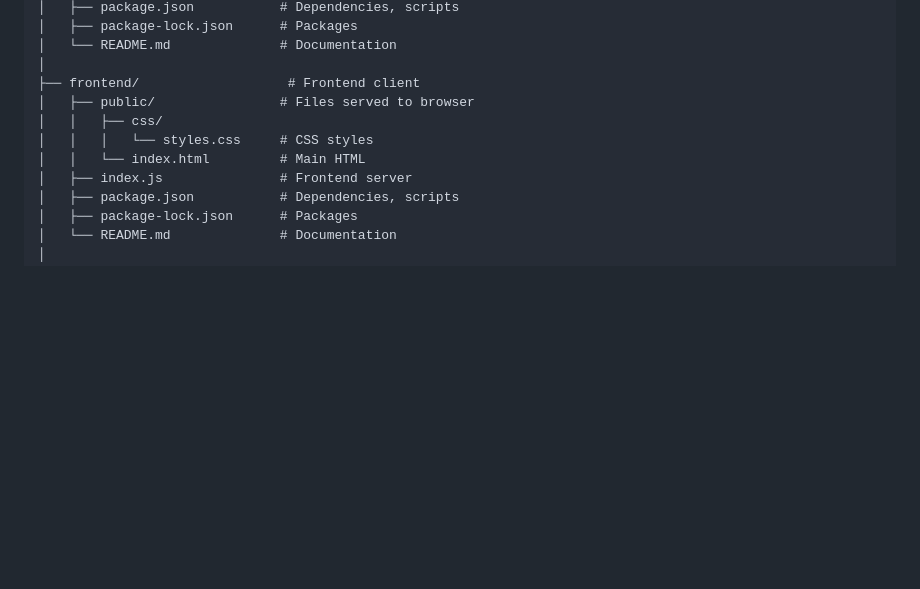
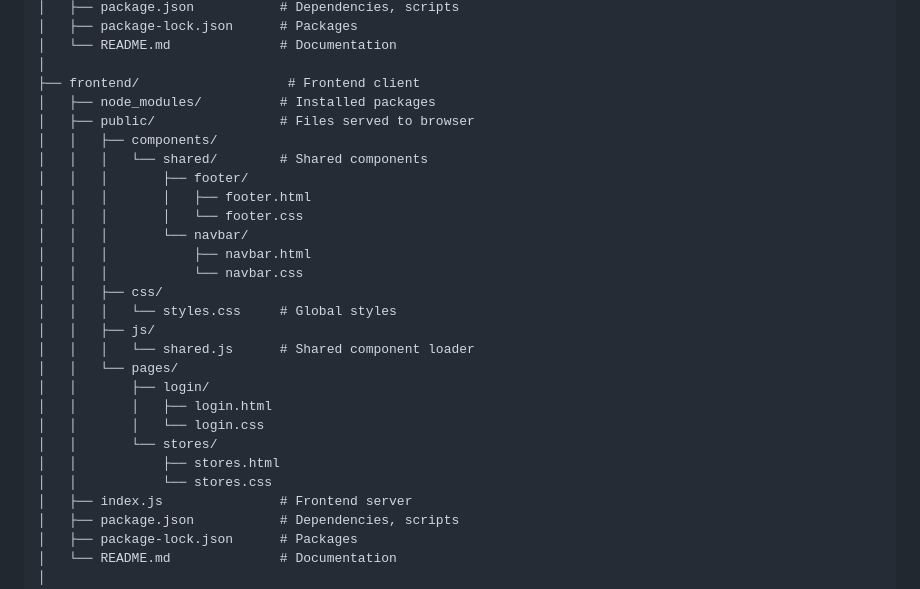
Before and after one commit to ReinisMuiznieks/JkpgCity-Portal, a Markdown page: README.md, the part around the change. GitHub-like rendering; blank space fills up the shorter version.

Commit message:
docs(readme): update project structure

```diff
--- a/README.md
+++ b/README.md
@@ -47,10 +47,27 @@ JkpgCity-Portal/
 │   └── README.md              # Documentation
 │
 ├── frontend/                   # Frontend client
+│   ├── node_modules/          # Installed packages
 │   ├── public/                # Files served to browser
+│   │   ├── components/
+│   │   │   └── shared/        # Shared components
+│   │   │       ├── footer/
+│   │   │       │   ├── footer.html
+│   │   │       │   └── footer.css
+│   │   │       └── navbar/
+│   │   │           ├── navbar.html
+│   │   │           └── navbar.css
 │   │   ├── css/
-│   │   │   └── styles.css     # CSS styles
-│   │   └── index.html         # Main HTML
+│   │   │   └── styles.css     # Global styles
+│   │   ├── js/
+│   │   │   └── shared.js      # Shared component loader
+│   │   └── pages/
+│   │       ├── login/
+│   │       │   ├── login.html
+│   │       │   └── login.css
+│   │       └── stores/
+│   │           ├── stores.html
+│   │           └── stores.css
 │   ├── index.js               # Frontend server
 │   ├── package.json           # Dependencies, scripts
 │   ├── package-lock.json      # Packages
```
